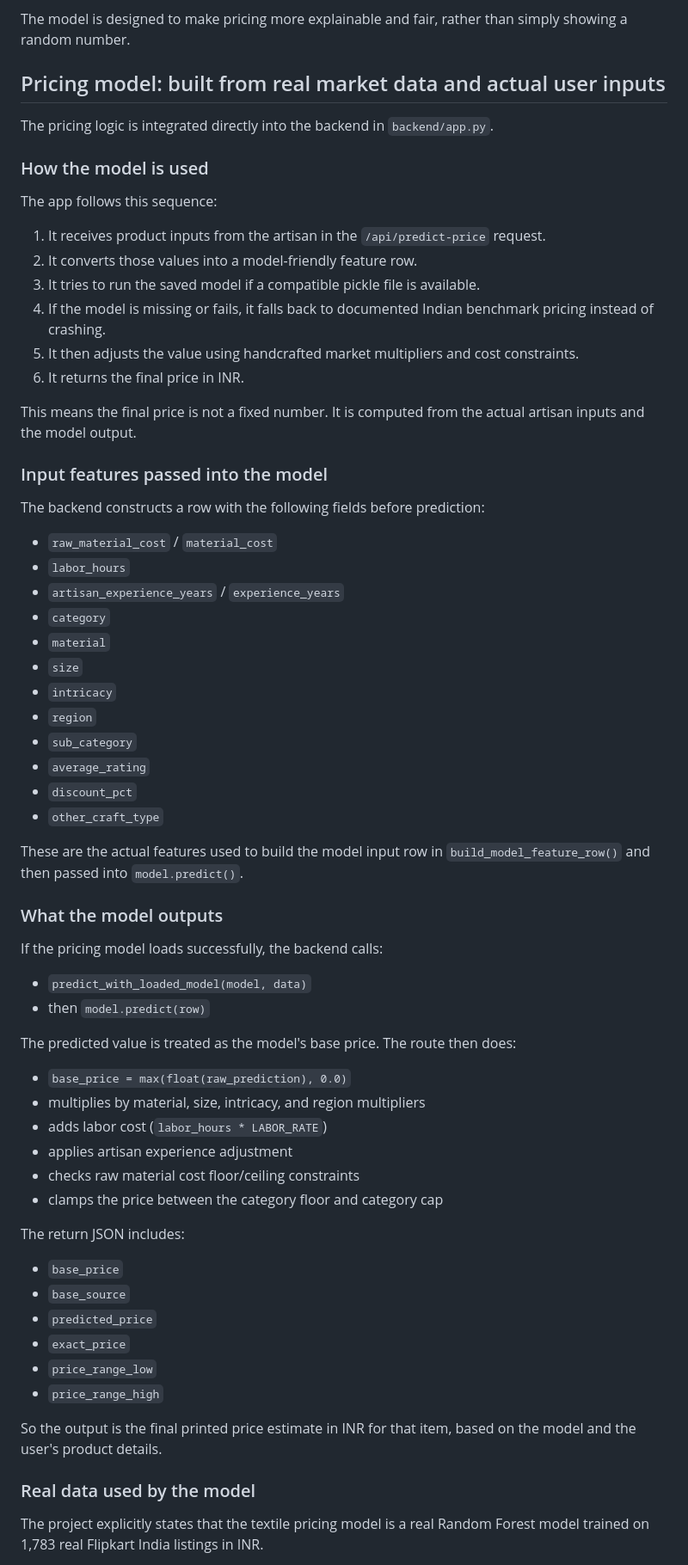
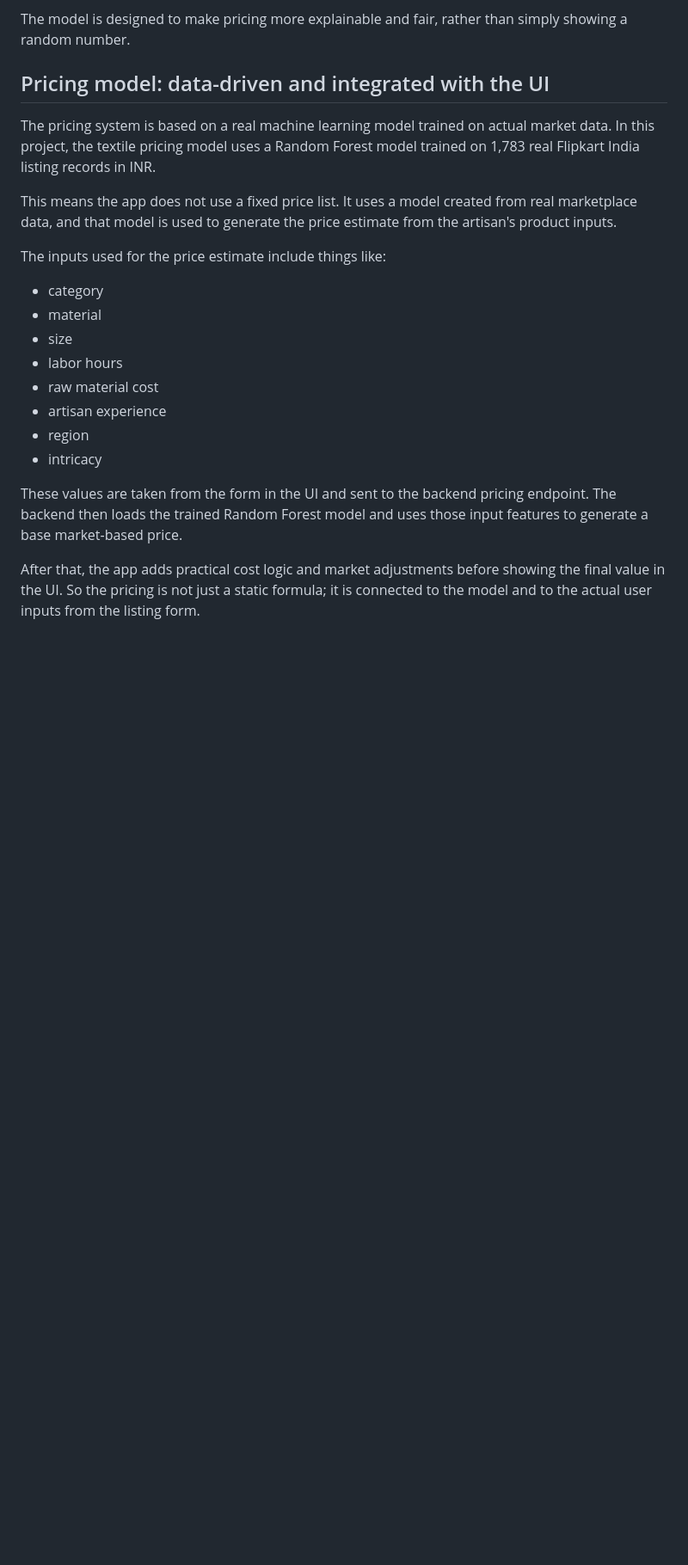
Before and after one commit to PreethikaChowdary/artisan-connect-ai, a Markdown page: README.md, the part around one of its changes. Shown at 86% size. GitHub-like rendering; blank space fills up the shorter version.

Commit message:
docs: simplify ML pricing description
Co-authored-by: Copilot <223556219+Copilot@users.noreply.github.com>

```diff
--- a/README.md
+++ b/README.md
@@ -66,70 +66,24 @@ This is not a random guess. The pricing is driven by:
 
 The model is designed to make pricing more explainable and fair, rather than simply showing a random number.
 
-## Pricing model: built from real market data and actual user inputs
+## Pricing model: data-driven and integrated with the UI
 
-The pricing logic is integrated directly into the backend in `backend/app.py`.
+The pricing system is based on a real machine learning model trained on actual market data. In this project, the textile pricing model uses a Random Forest model trained on 1,783 real Flipkart India listing records in INR.
 
-### How the model is used
+This means the app does not use a fixed price list. It uses a model created from real marketplace data, and that model is used to generate the price estimate from the artisan's product inputs.
 
-The app follows this sequence:
+The inputs used for the price estimate include things like:
 
-1. It receives product inputs from the artisan in the `/api/predict-price` request.
-2. It converts those values into a model-friendly feature row.
-3. It tries to run the saved model if a compatible pickle file is available.
-4. If the model is missing or fails, it falls back to documented Indian benchmark pricing instead of crashing.
-5. It then adjusts the value using handcrafted market multipliers and cost constraints.
-6. It returns the final price in INR.
+- category
+- material
+- size
+- labor hours
+- raw material cost
+- artisan experience
+- region
+- intricacy
 
-This means the final price is not a fixed number. It is computed from the actual artisan inputs and the model output.
+These values are taken from the form in the UI and sent to the backend pricing endpoint. The backend then loads the trained Random Forest model and uses those input features to generate a base market-based price.
 
-### Input features passed into the model
+After that, the app adds practical cost logic and market adjustments before showing the final value in the UI. So the pricing is not just a static formula; it is connected to the model and to the actual user inputs from the listing form.
 
-The backend constructs a row with the following fields before prediction:
-
-- `raw_material_cost` / `material_cost`
-- `labor_hours`
-- `artisan_experience_years` / `experience_years`
-- `category`
-- `material`
-- `size`
-- `intricacy`
-- `region`
-- `sub_category`
-- `average_rating`
-- `discount_pct`
-- `other_craft_type`
-
-These are the actual features used to build the model input row in `build_model_feature_row()` and then passed into `model.predict()`.
-
-### What the model outputs
-
-If the pricing model loads successfully, the backend calls:
-
-- `predict_with_loaded_model(model, data)`
-- then `model.predict(row)`
-
-The predicted value is treated as the model's base price. The route then does:
-
-- `base_price = max(float(raw_prediction), 0.0)`
-- multiplies by material, size, intricacy, and region multipliers
-- adds labor cost (`labor_hours * LABOR_RATE`)
-- applies artisan experience adjustment
-- checks raw material cost floor/ceiling constraints
-- clamps the price between the category floor and category cap
-
-The return JSON includes:
-
-- `base_price`
-- `base_source`
-- `predicted_price`
-- `exact_price`
-- `price_range_low`
-- `price_range_high`
-
-So the output is the final printed price estimate in INR for that item, based on the model and the user's product details.
-
-### Real data used by the model
-
-The project explicitly states that the textile pricing model is a real Random Forest model trained on 1,783 real Flipkart India listings in INR.
-
```
Also changed, not shown: other parts of README.md (+1 -17 lines).
